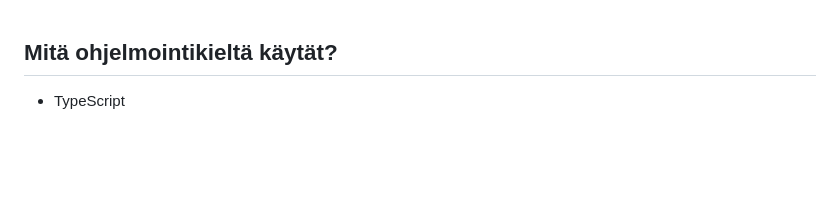
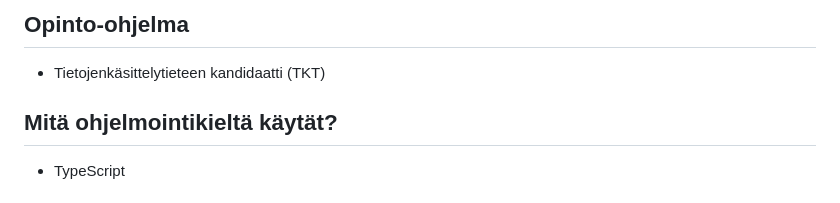
Before and after one commit to westolt/Procedurally-Generated-Dungeon, a Markdown page: docs/maarittelydokumentti.md, the part around the change. GitHub-like rendering; blank space fills up the shorter version.

Commit message:
Add section for Opinto-ohjelma in maarittelydokumentti

```diff
--- a/docs/maarittelydokumentti.md
+++ b/docs/maarittelydokumentti.md
@@ -1,3 +1,7 @@
+## Opinto-ohjelma
+
+- Tietojenkäsittelytieteen kandidaatti (TKT)
+
 ## Mitä ohjelmointikieltä käytät?
 
 - TypeScript
```
